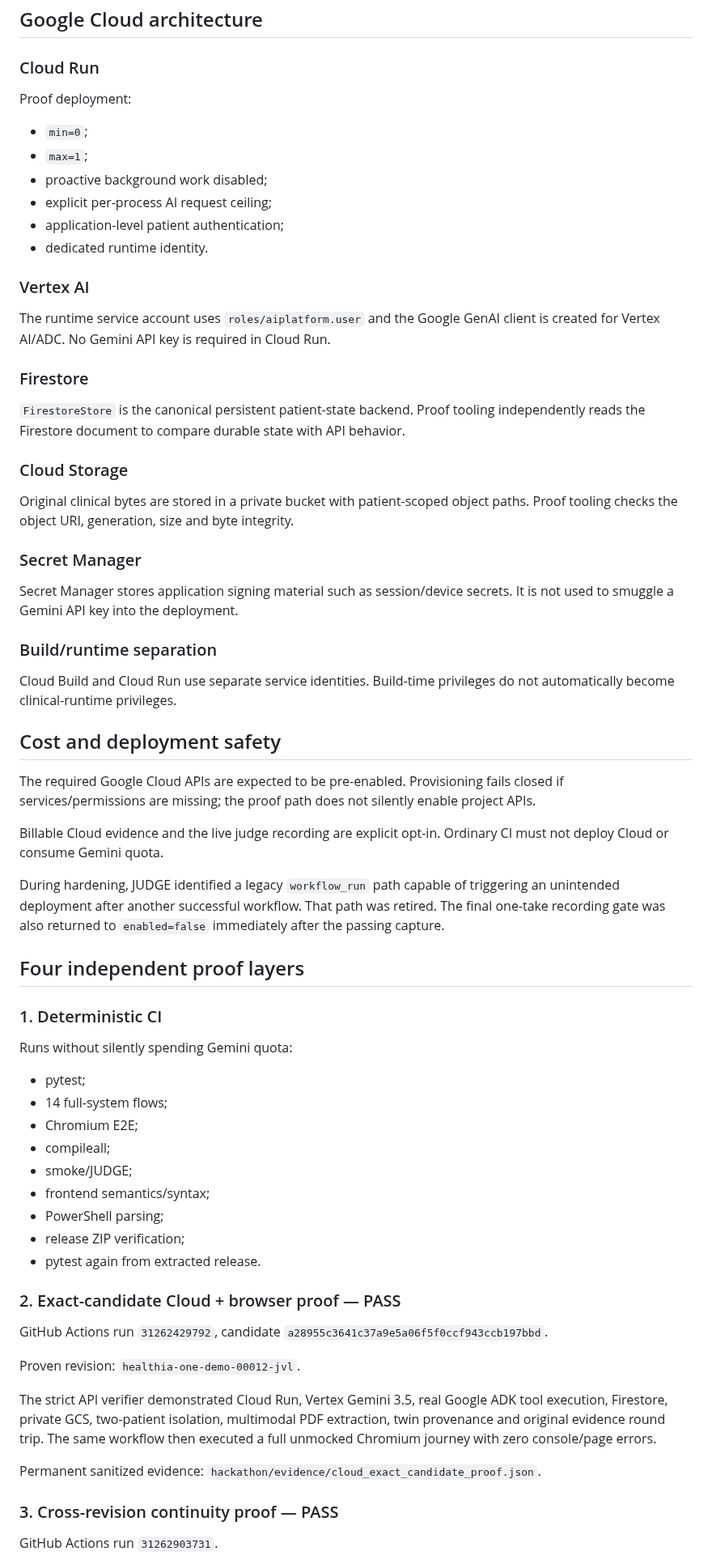
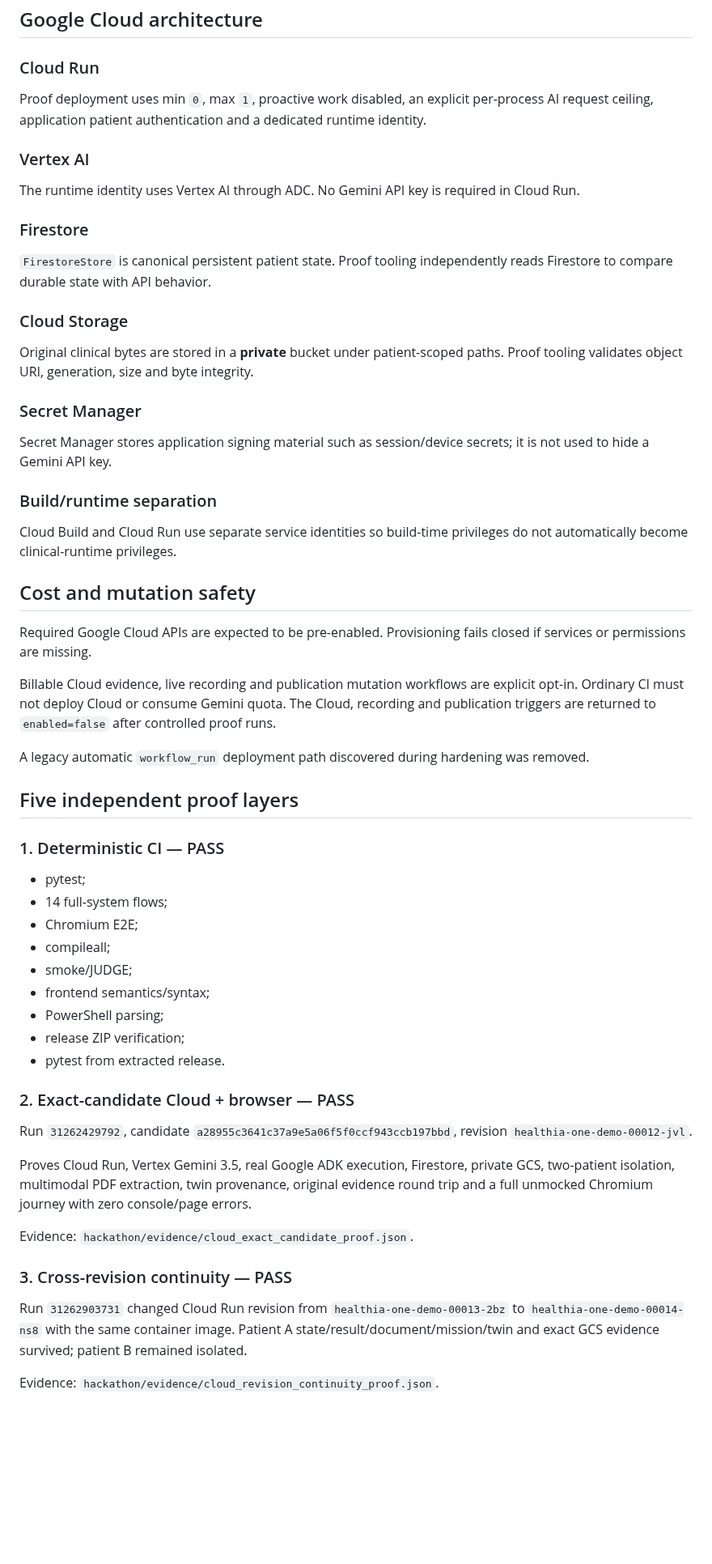
Before and after one commit to arisnachy/healthia-one, a Markdown page: docs/ARCHITECTURE.md, the part around one of its changes. Shown at 81% size. GitHub-like rendering; blank space fills up the shorter version.

Commit message:
docs: align architecture with public-video proof and 100 score boundary

```diff
--- a/docs/ARCHITECTURE.md
+++ b/docs/ARCHITECTURE.md
@@ -130,48 +132,39 @@ The clinical twin is **derived** from canonical state. It is not a second writab
 
 ### Cloud Run
 
-Proof deployment:
-
-- `min=0`;
-- `max=1`;
-- proactive background work disabled;
-- explicit per-process AI request ceiling;
-- application-level patient authentication;
-- dedicated runtime identity.
+Proof deployment uses min `0`, max `1`, proactive work disabled, an explicit per-process AI request ceiling, application patient authentication and a dedicated runtime identity.
 
 ### Vertex AI
 
-The runtime service account uses `roles/aiplatform.user` and the Google GenAI client is created for Vertex AI/ADC. No Gemini API key is required in Cloud Run.
+The runtime identity uses Vertex AI through ADC. No Gemini API key is required in Cloud Run.
 
 ### Firestore
 
-`FirestoreStore` is the canonical persistent patient-state backend. Proof tooling independently reads the Firestore document to compare durable state with API behavior.
+`FirestoreStore` is canonical persistent patient state. Proof tooling independently reads Firestore to compare durable state with API behavior.
 
 ### Cloud Storage
 
-Original clinical bytes are stored in a private bucket with patient-scoped object paths. Proof tooling checks the object URI, generation, size and byte integrity.
+Original clinical bytes are stored in a **private** bucket under patient-scoped paths. Proof tooling validates object URI, generation, size and byte integrity.
 
 ### Secret Manager
 
-Secret Manager stores application signing material such as session/device secrets. It is not used to smuggle a Gemini API key into the deployment.
+Secret Manager stores application signing material such as session/device secrets; it is not used to hide a Gemini API key.
 
 ### Build/runtime separation
 
-Cloud Build and Cloud Run use separate service identities. Build-time privileges do not automatically become clinical-runtime privileges.
+Cloud Build and Cloud Run use separate service identities so build-time privileges do not automatically become clinical-runtime privileges.
 
-## Cost and deployment safety
+## Cost and mutation safety
 
-The required Google Cloud APIs are expected to be pre-enabled. Provisioning fails closed if services/permissions are missing; the proof path does not silently enable project APIs.
+Required Google Cloud APIs are expected to be pre-enabled. Provisioning fails closed if services or permissions are missing.
 
-Billable Cloud evidence and the live judge recording are explicit opt-in. Ordinary CI must not deploy Cloud or consume Gemini quota.
+Billable Cloud evidence, live recording and publication mutation workflows are explicit opt-in. Ordinary CI must not deploy Cloud or consume Gemini quota. The Cloud, recording and publication triggers are returned to `enabled=false` after controlled proof runs.
 
-During hardening, JUDGE identified a legacy `workflow_run` path capable of triggering an unintended deployment after another successful workflow. That path was retired. The final one-take recording gate was also returned to `enabled=false` immediately after the passing capture.
+A legacy automatic `workflow_run` deployment path discovered during hardening was removed.
 
-## Four independent proof layers
+## Five independent proof layers
 
-### 1. Deterministic CI
-
-Runs without silently spending Gemini quota:
+### 1. Deterministic CI — PASS
 
 - pytest;
 - 14 full-system flows;
@@ -181,19 +174,19 @@ Runs without silently spending Gemini quota:
 - frontend semantics/syntax;
 - PowerShell parsing;
 - release ZIP verification;
-- pytest again from extracted release.
+- pytest from extracted release.
 
-### 2. Exact-candidate Cloud + browser proof — PASS
+### 2. Exact-candidate Cloud + browser — PASS
 
-GitHub Actions run `31262429792`, candidate `a28955c3641c37a9e5a06f5f0ccf943ccb197bbd`.
+Run `31262429792`, candidate `a28955c3641c37a9e5a06f5f0ccf943ccb197bbd`, revision `healthia-one-demo-00012-jvl`.
 
-Proven revision: `healthia-one-demo-00012-jvl`.
+Proves Cloud Run, Vertex Gemini 3.5, real Google ADK execution, Firestore, private GCS, two-patient isolation, multimodal PDF extraction, twin provenance, original evidence round trip and a full unmocked Chromium journey with zero console/page errors.
 
-The strict API verifier demonstrated Cloud Run, Vertex Gemini 3.5, real Google ADK tool execution, Firestore, private GCS, two-patient isolation, multimodal PDF extraction, twin provenance and original evidence round trip. The same workflow then executed a full unmocked Chromium journey with zero console/page errors.
+Evidence: `hackathon/evidence/cloud_exact_candidate_proof.json`.
 
-Permanent sanitized evidence: `hackathon/evidence/cloud_exact_candidate_proof.json`.
+### 3. Cross-revision continuity — PASS
 
-### 3. Cross-revision continuity proof — PASS
+Run `31262903731` changed Cloud Run revision from `healthia-one-demo-00013-2bz` to `healthia-one-demo-00014-ns8` with the same container image. Patient A state/result/document/mission/twin and exact GCS evidence survived; patient B remained isolated.
 
-GitHub Actions run `31262903731`.
+Evidence: `hackathon/evidence/cloud_revision_continuity_proof.json`.
 
```
Also changed, not shown: other parts of docs/ARCHITECTURE.md (+41 -45 lines).
